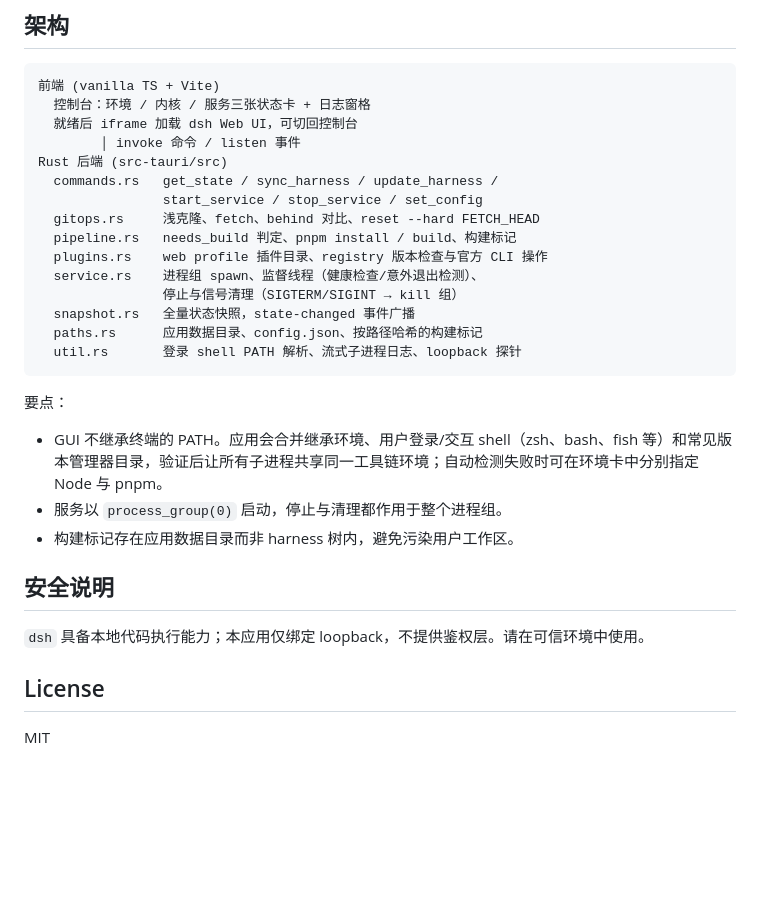
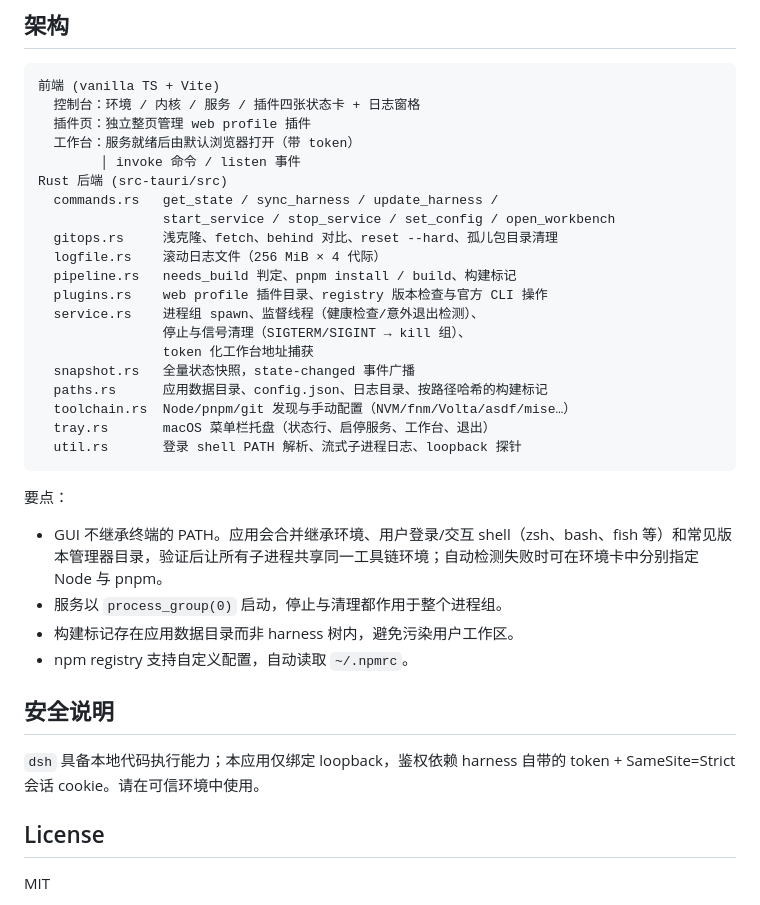
Before and after one commit to danbao/dsh-desktop, a Markdown page: README.md, the part around one of its changes. GitHub-like rendering; blank space fills up the shorter version.

````diff
--- a/README.md
+++ b/README.md
@@ -58,19 +76,24 @@ pnpm tauri build      # 产出 .app 与 .dmg（src-tauri/target/release/bundle
 
 ```
 前端 (vanilla TS + Vite)
-  控制台：环境 / 内核 / 服务三张状态卡 + 日志窗格
-  就绪后 iframe 加载 dsh Web UI，可切回控制台
+  控制台：环境 / 内核 / 服务 / 插件四张状态卡 + 日志窗格
+  插件页：独立整页管理 web profile 插件
+  工作台：服务就绪后由默认浏览器打开（带 token）
         │ invoke 命令 / listen 事件
 Rust 后端 (src-tauri/src)
   commands.rs   get_state / sync_harness / update_harness /
-                start_service / stop_service / set_config
-  gitops.rs     浅克隆、fetch、behind 对比、reset --hard FETCH_HEAD
+                start_service / stop_service / set_config / open_workbench
+  gitops.rs     浅克隆、fetch、behind 对比、reset --hard、孤儿包目录清理
+  logfile.rs    滚动日志文件（256 MiB × 4 代际）
   pipeline.rs   needs_build 判定、pnpm install / build、构建标记
   plugins.rs    web profile 插件目录、registry 版本检查与官方 CLI 操作
   service.rs    进程组 spawn、监督线程（健康检查/意外退出检测）、
-                停止与信号清理（SIGTERM/SIGINT → kill 组）
+                停止与信号清理（SIGTERM/SIGINT → kill 组）、
+                token 化工作台地址捕获
   snapshot.rs   全量状态快照，state-changed 事件广播
-  paths.rs      应用数据目录、config.json、按路径哈希的构建标记
+  paths.rs      应用数据目录、config.json、日志目录、按路径哈希的构建标记
+  toolchain.rs  Node/pnpm/git 发现与手动配置（NVM/fnm/Volta/asdf/mise…）
+  tray.rs       macOS 菜单栏托盘（状态行、启停服务、工作台、退出）
   util.rs       登录 shell PATH 解析、流式子进程日志、loopback 探针
 ```
 
@@ -79,10 +102,11 @@ Rust 后端 (src-tauri/src)
 - GUI 不继承终端的 PATH。应用会合并继承环境、用户登录/交互 shell（zsh、bash、fish 等）和常见版本管理器目录，验证后让所有子进程共享同一工具链环境；自动检测失败时可在环境卡中分别指定 Node 与 pnpm。
 - 服务以 `process_group(0)` 启动，停止与清理都作用于整个进程组。
 - 构建标记存在应用数据目录而非 harness 树内，避免污染用户工作区。
+- npm registry 支持自定义配置，自动读取 `~/.npmrc`。
 
 ## 安全说明
 
-`dsh` 具备本地代码执行能力；本应用仅绑定 loopback，不提供鉴权层。请在可信环境中使用。
+`dsh` 具备本地代码执行能力；本应用仅绑定 loopback，鉴权依赖 harness 自带的 token + SameSite=Strict 会话 cookie。请在可信环境中使用。
 
 ## License
 
````
Also changed, not shown: other parts of README.md (+28 -10 lines).
